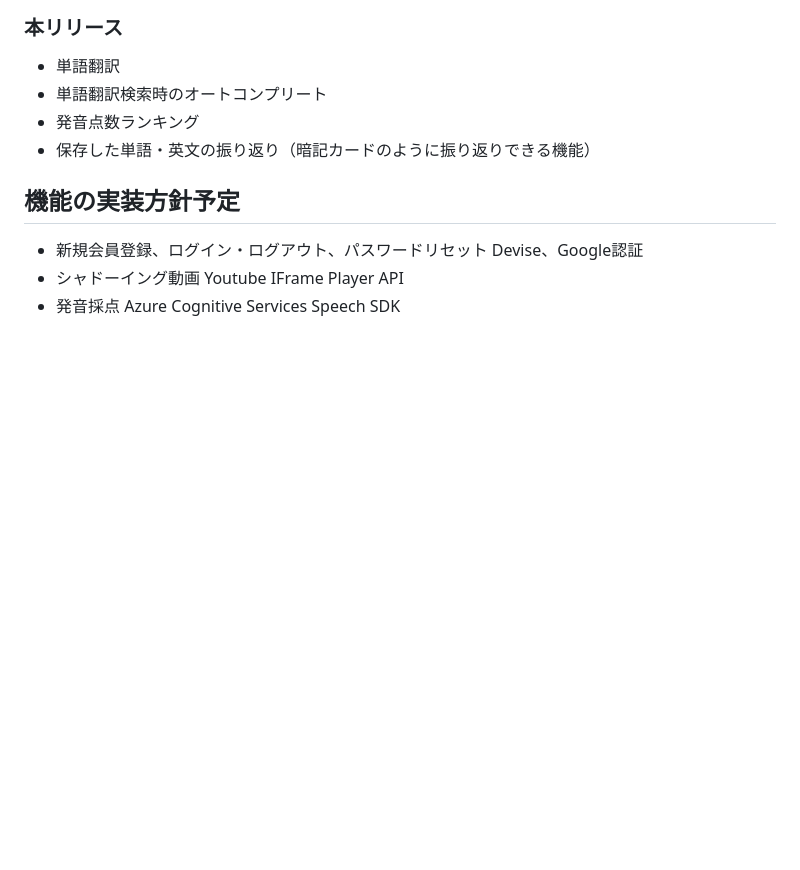
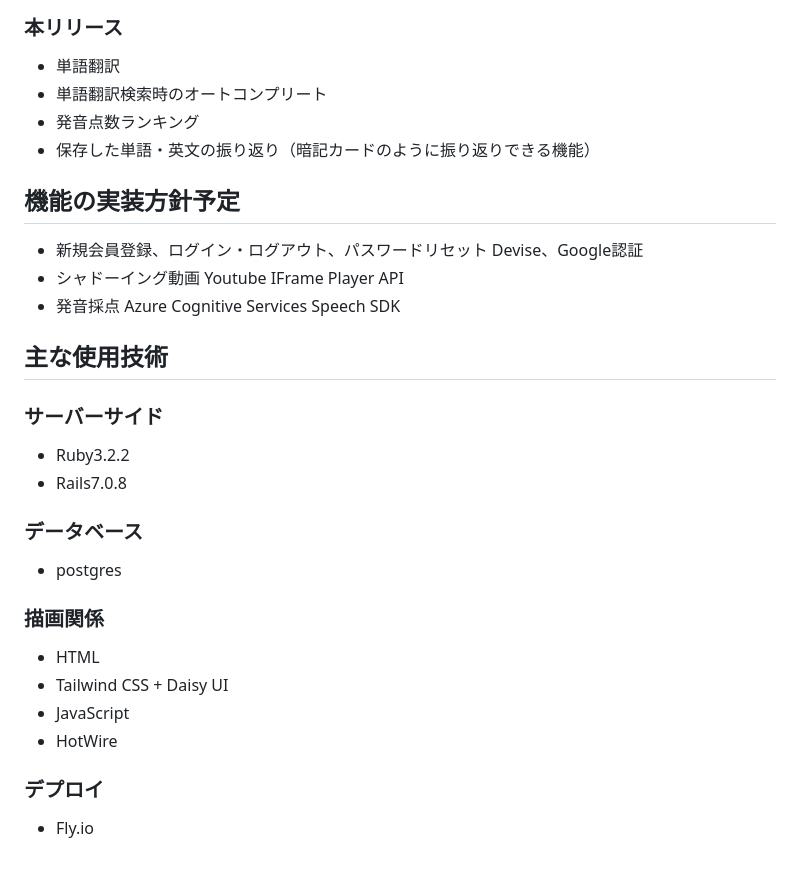
Before and after one commit to erika328/SpeakUp, a Markdown page: README.md, the part around the change. Rendered like a GitHub page; blank space fills up the shorter version.

```diff
--- a/README.md
+++ b/README.md
@@ -51,3 +51,17 @@
   Youtube IFrame Player API
 - 発音採点
   Azure Cognitive Services Speech SDK
+
+## 主な使用技術
+### サーバーサイド
+- Ruby3.2.2
+- Rails7.0.8
+### データベース
+- postgres
+### 描画関係
+- HTML
+- Tailwind CSS + Daisy UI
+- JavaScript
+- HotWire
+### デプロイ
+- Fly.io
```
